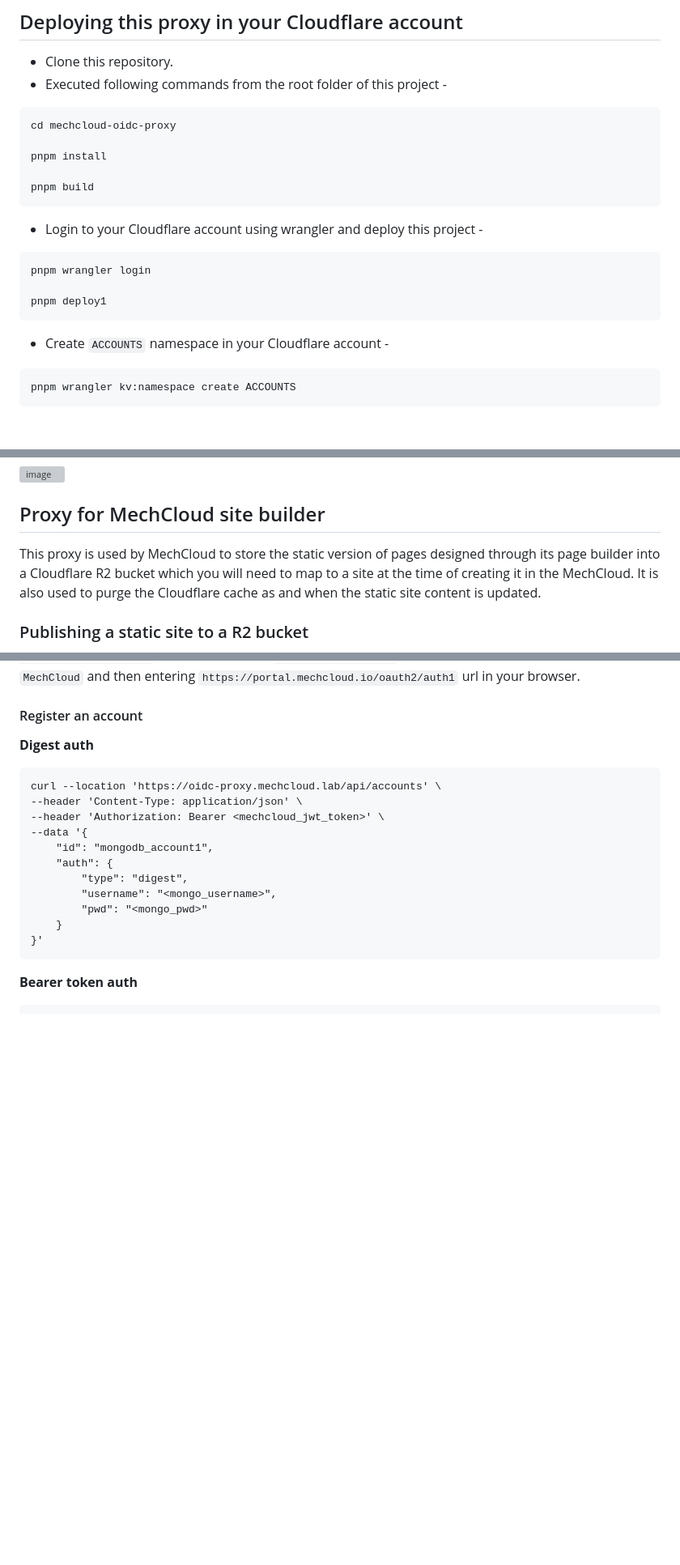
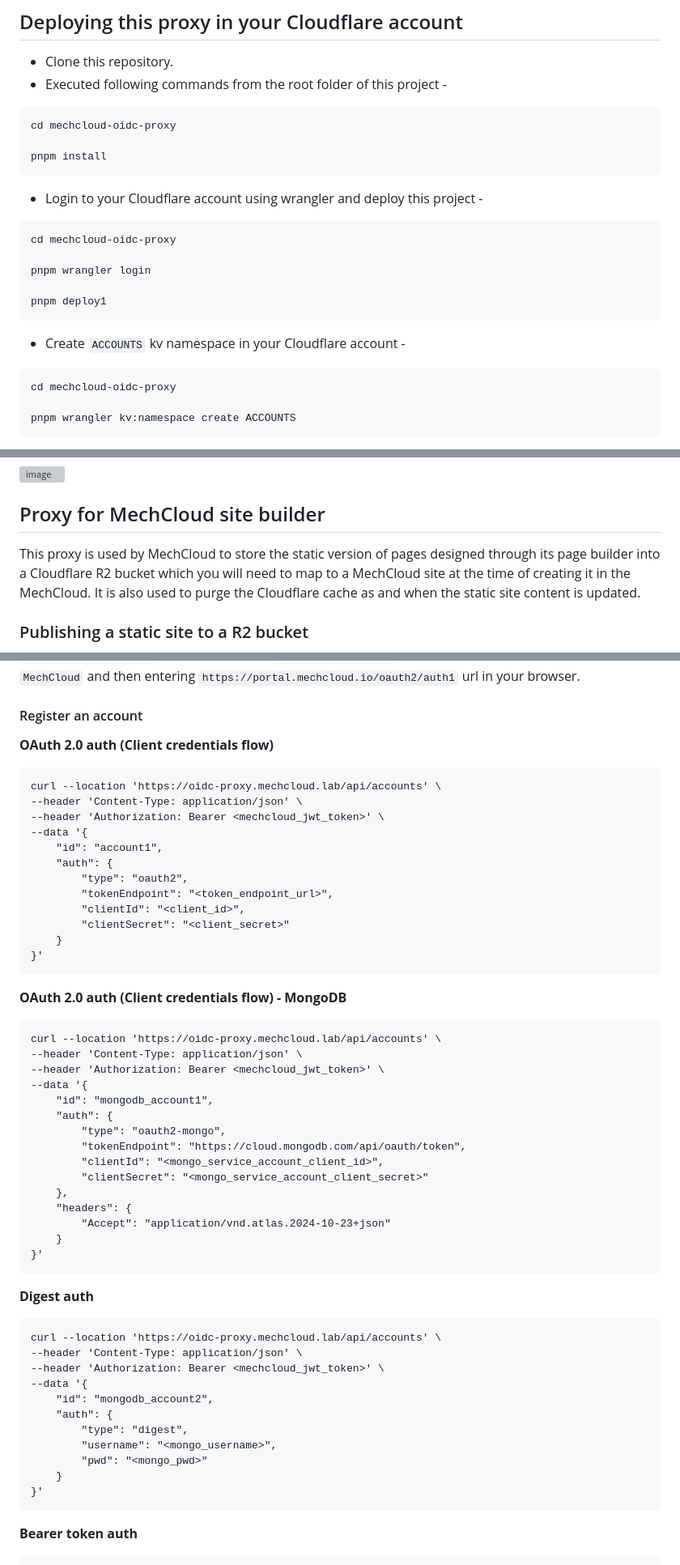
Before and after one commit to mechcloud/mechcloud-oidc-proxy, a Markdown page: README.md, 3 parts joined by grey strips. Shown at 81% size. Rendered like a GitHub page; blank space fills up the shorter version; grey boxes are pictures that could not be loaded.

````diff
--- a/README.md
+++ b/README.md
@@ -16,19 +16,21 @@ This proxy has dependency on the following Cloudflare secrets (encrypted environ
 cd mechcloud-oidc-proxy
 
 pnpm install
-
-pnpm build
 ```
 
 * Login to your Cloudflare account using wrangler and deploy this project -
 ```
+cd mechcloud-oidc-proxy
+
 pnpm wrangler login
 
 pnpm deploy1
 ```
 
-* Create `ACCOUNTS` namespace in your Cloudflare account -
+* Create `ACCOUNTS` kv namespace in your Cloudflare account -
 ```
+cd mechcloud-oidc-proxy
+
 pnpm wrangler kv:namespace create ACCOUNTS
 ```
 
@@ -70,7 +71,7 @@ This proxy can be configured only at the team level in MechCloud at this moment.
 ![image](https://github.com/user-attachments/assets/66115475-36c9-4ad4-820a-1f02362e4ac9)
 
 ## Proxy for MechCloud site builder
-This proxy is used by MechCloud to store the static version of pages designed through its page builder into a Cloudflare R2 bucket which you will need to map to a site at the time of creating it in the MechCloud. It is also used to purge the Cloudflare cache as and when the static site content is updated.
+This proxy is used by MechCloud to store the static version of pages designed through its page builder into a Cloudflare R2 bucket which you will need to map to a MechCloud site at the time of creating it in the MechCloud. It is also used to purge the Cloudflare cache as and when the static site content is updated.
 
 ### Publishing a static site to a R2 bucket
 Before MechCloud can publish a page of a static site to a target Cloudflare R2 bucket, you must create a R2 bucket in Cloudflare, add a custom domain (e.g. `site1.example.com`) for the bucket and then configure a mapping for that bucket in wrangler.toml file of this project as shown below -
@@ -110,7 +111,23 @@ All the below endpoints can be invoked by passing a header named `Authorization`
 
 #### Register an account
 
-**Digest auth**
+**OAuth 2.0 auth (Client credentials flow)**
+```
+curl --location 'https://oidc-proxy.mechcloud.lab/api/accounts' \
+--header 'Content-Type: application/json' \
+--header 'Authorization: Bearer <mechcloud_jwt_token>' \
+--data '{
+    "id": "account1",
+    "auth": {
+        "type": "oauth2",
+        "tokenEndpoint": "<token_endpoint_url>",
+        "clientId": "<client_id>",
+        "clientSecret": "<client_secret>"
+    }
+}'
+```
+
+**OAuth 2.0 auth (Client credentials flow) - MongoDB**
 ```
 curl --location 'https://oidc-proxy.mechcloud.lab/api/accounts' \
 --header 'Content-Type: application/json' \
@@ -118,12 +135,32 @@ curl --location 'https://oidc-proxy.mechcloud.lab/api/accounts' \
 --data '{
     "id": "mongodb_account1",
     "auth": {
+        "type": "oauth2-mongo",
+        "tokenEndpoint": "https://cloud.mongodb.com/api/oauth/token",
+        "clientId": "<mongo_service_account_client_id>",
+        "clientSecret": "<mongo_service_account_client_secret>"
+    },
+    "headers": {
+        "Accept": "application/vnd.atlas.2024-10-23+json"
+    }
+}'
+```
+
+**Digest auth**
+```
+curl --location 'https://oidc-proxy.mechcloud.lab/api/accounts' \
+--header 'Content-Type: application/json' \
+--header 'Authorization: Bearer <mechcloud_jwt_token>' \
+--data '{
+    "id": "mongodb_account2",
+    "auth": {
         "type": "digest",
         "username": "<mongo_username>",
         "pwd": "<mongo_pwd>"
     }
 }'
 ```
+
 **Bearer token auth**
 ```
 curl --location 'https://oidc-proxy.mechcloud.lab/api/accounts' \
````
Also changed, not shown: other parts of README.md (+5 -7 lines).
